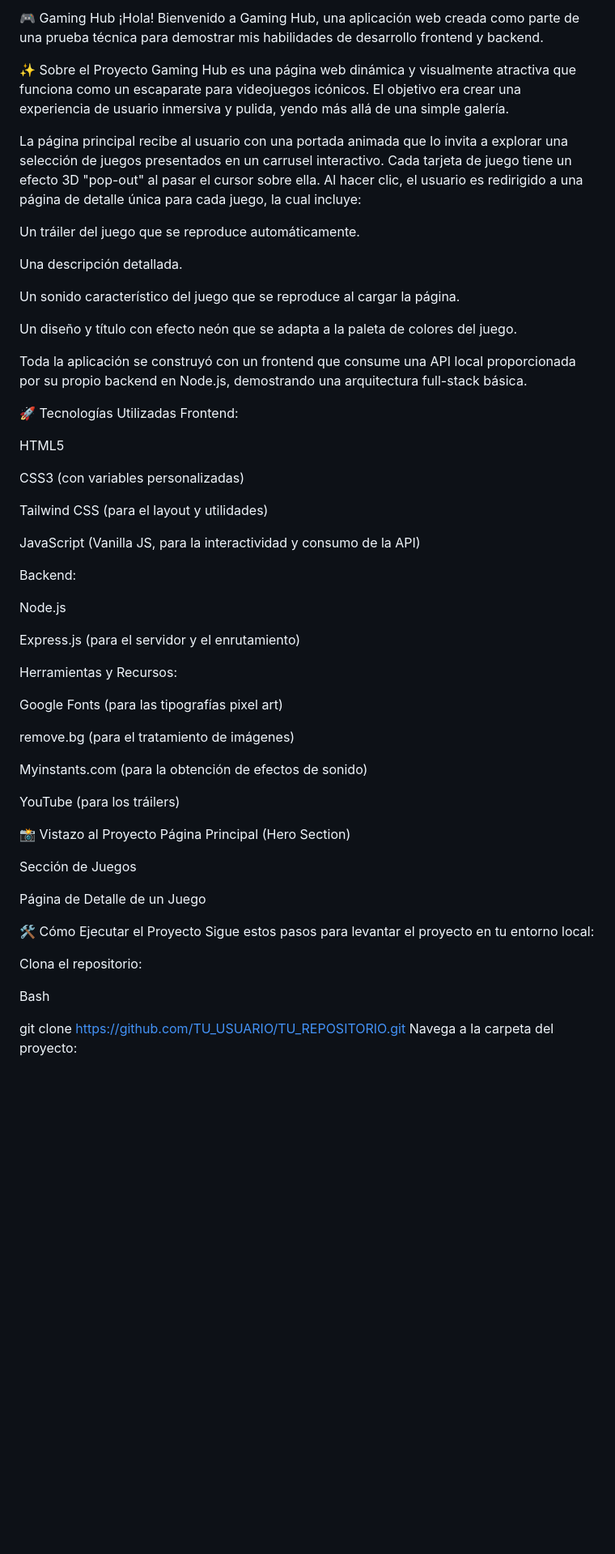
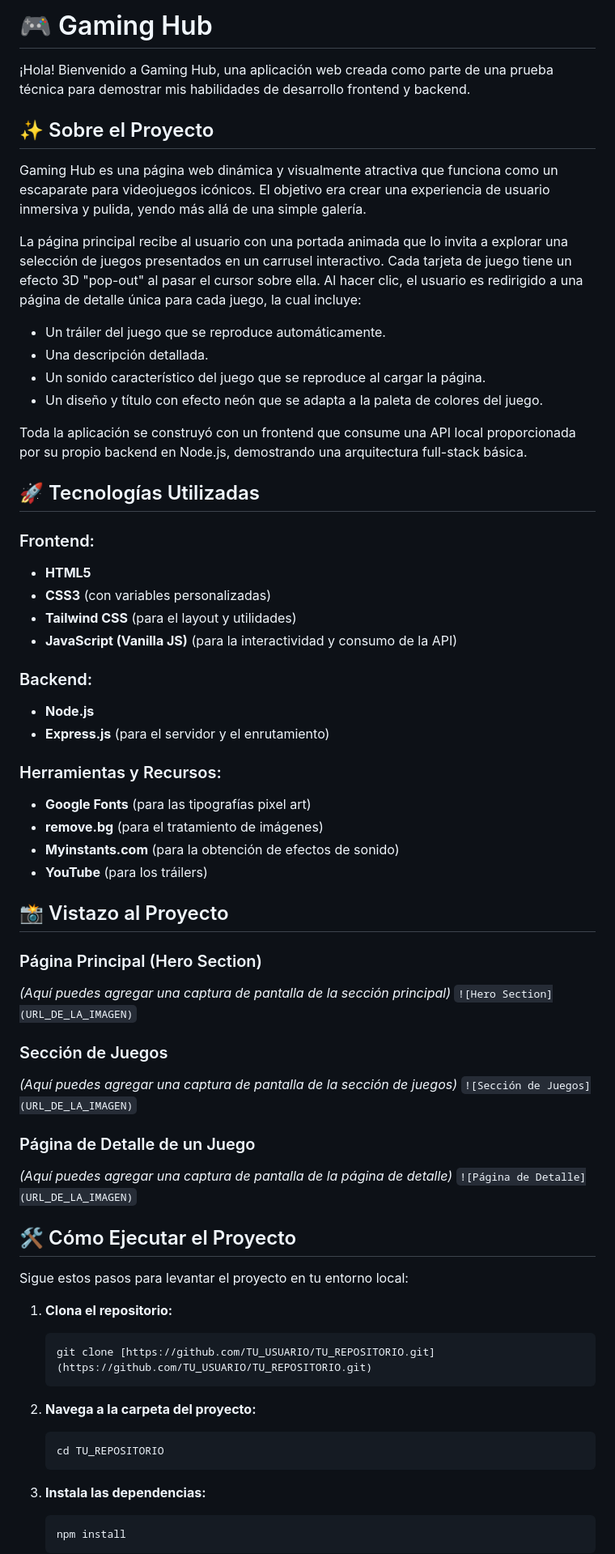
Before and after one commit to soyesex/PruebaTecnica, a Markdown page: README.md, the part around one of its changes. Shown at 81% size. Drawn GitHub-style; blank space fills up the shorter version.

````diff
--- a/README.md
+++ b/README.md
@@ -1,62 +1,68 @@
-🎮 Gaming Hub
+# 🎮 Gaming Hub
+
 ¡Hola! Bienvenido a Gaming Hub, una aplicación web creada como parte de una prueba técnica para demostrar mis habilidades de desarrollo frontend y backend.
 
-✨ Sobre el Proyecto
+## ✨ Sobre el Proyecto
+
 Gaming Hub es una página web dinámica y visualmente atractiva que funciona como un escaparate para videojuegos icónicos. El objetivo era crear una experiencia de usuario inmersiva y pulida, yendo más allá de una simple galería.
 
 La página principal recibe al usuario con una portada animada que lo invita a explorar una selección de juegos presentados en un carrusel interactivo. Cada tarjeta de juego tiene un efecto 3D "pop-out" al pasar el cursor sobre ella. Al hacer clic, el usuario es redirigido a una página de detalle única para cada juego, la cual incluye:
 
-Un tráiler del juego que se reproduce automáticamente.
-
-Una descripción detallada.
-
-Un sonido característico del juego que se reproduce al cargar la página.
-
-Un diseño y título con efecto neón que se adapta a la paleta de colores del juego.
+- Un tráiler del juego que se reproduce automáticamente.
+- Una descripción detallada.
+- Un sonido característico del juego que se reproduce al cargar la página.
+- Un diseño y título con efecto neón que se adapta a la paleta de colores del juego.
 
 Toda la aplicación se construyó con un frontend que consume una API local proporcionada por su propio backend en Node.js, demostrando una arquitectura full-stack básica.
 
-🚀 Tecnologías Utilizadas
-Frontend:
+## 🚀 Tecnologías Utilizadas
 
-HTML5
+### Frontend:
+* **HTML5**
+* **CSS3** (con variables personalizadas)
+* **Tailwind CSS** (para el layout y utilidades)
+* **JavaScript (Vanilla JS)** (para la interactividad y consumo de la API)
 
-CSS3 (con variables personalizadas)
+### Backend:
+* **Node.js**
+* **Express.js** (para el servidor y el enrutamiento)
 
-Tailwind CSS (para el layout y utilidades)
+### Herramientas y Recursos:
+* **Google Fonts** (para las tipografías pixel art)
+* **remove.bg** (para el tratamiento de imágenes)
+* **Myinstants.com** (para la obtención de efectos de sonido)
+* **YouTube** (para los tráilers)
 
-JavaScript (Vanilla JS, para la interactividad y consumo de la API)
+## 📸 Vistazo al Proyecto
 
-Backend:
+### Página Principal (Hero Section)
+*(Aquí puedes agregar una captura de pantalla de la sección principal)*
+`![Hero Section](URL_DE_LA_IMAGEN)`
 
-Node.js
+### Sección de Juegos
+*(Aquí puedes agregar una captura de pantalla de la sección de juegos)*
+`![Sección de Juegos](URL_DE_LA_IMAGEN)`
 
-Express.js (para el servidor y el enrutamiento)
+### Página de Detalle de un Juego
+*(Aquí puedes agregar una captura de pantalla de la página de detalle)*
+`![Página de Detalle](URL_DE_LA_IMAGEN)`
 
-Herramientas y Recursos:
+## 🛠️ Cómo Ejecutar el Proyecto
 
-Google Fonts (para las tipografías pixel art)
-
-remove.bg (para el tratamiento de imágenes)
-
-Myinstants.com (para la obtención de efectos de sonido)
-
-YouTube (para los tráilers)
-
-📸 Vistazo al Proyecto
-Página Principal (Hero Section)
-
-Sección de Juegos
-
-Página de Detalle de un Juego
-
-🛠️ Cómo Ejecutar el Proyecto
 Sigue estos pasos para levantar el proyecto en tu entorno local:
 
-Clona el repositorio:
+1.  **Clona el repositorio:**
+    ```bash
+    git clone [https://github.com/TU_USUARIO/TU_REPOSITORIO.git](https://github.com/TU_USUARIO/TU_REPOSITORIO.git)
+    ```
 
-Bash
+2.  **Navega a la carpeta del proyecto:**
+    ```bash
+    cd TU_REPOSITORIO
+    ```
 
-git clone https://github.com/TU_USUARIO/TU_REPOSITORIO.git
-Navega a la carpeta del proyecto:
+3.  **Instala las dependencias:**
+    ```bash
+    npm install
+    ```
 
````
Also changed, not shown: other parts of README.md (+16 -24 lines).
